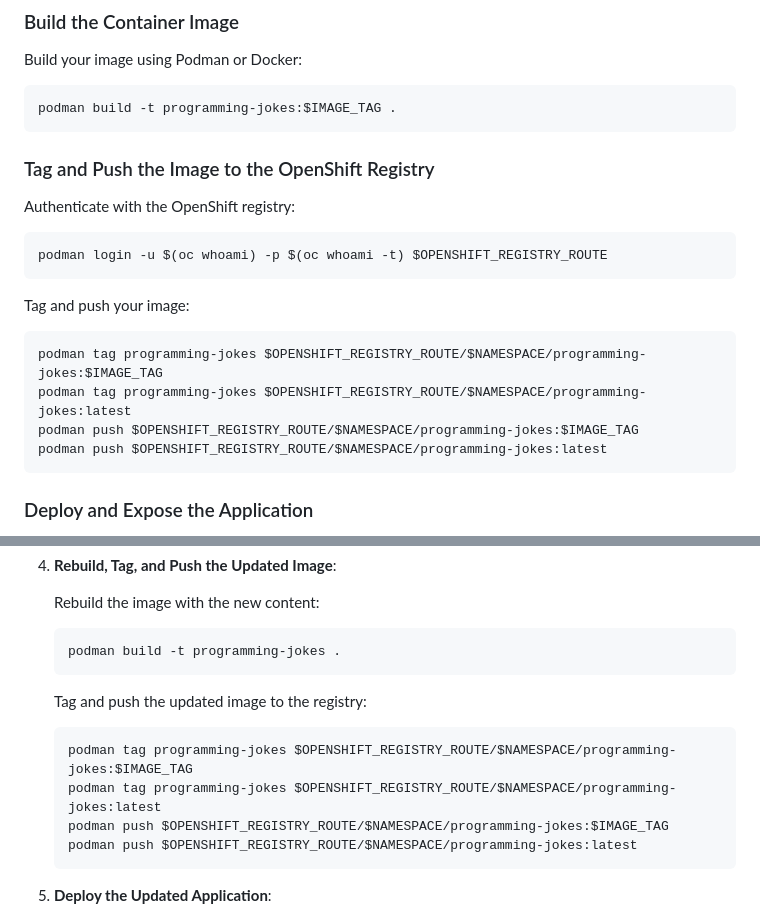
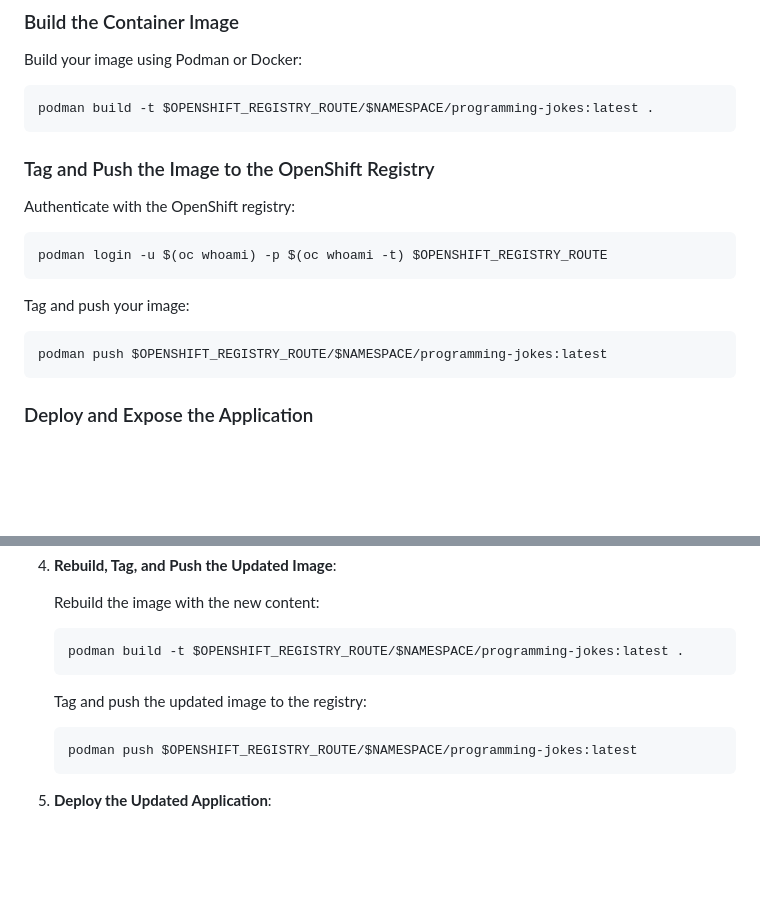
Before and after one commit to bstrauss84/programming-jokes-demo, a Markdown page: README.md, 2 parts joined by grey strips. Drawn GitHub-style; blank space fills up the shorter version.

````diff
--- a/README.md
+++ b/README.md
@@ -60,7 +60,7 @@ IMAGE_TAG=v1.0
 Build your image using Podman or Docker:
 
 ```bash
-podman build -t programming-jokes:$IMAGE_TAG .
+podman build -t $OPENSHIFT_REGISTRY_ROUTE/$NAMESPACE/programming-jokes:latest .
 ```
 
 ### Tag and Push the Image to the OpenShift Registry
@@ -74,9 +74,6 @@ podman login -u $(oc whoami) -p $(oc whoami -t) $OPENSHIFT_REGISTRY_ROUTE
 Tag and push your image:
 
 ```bash
-podman tag programming-jokes $OPENSHIFT_REGISTRY_ROUTE/$NAMESPACE/programming-jokes:$IMAGE_TAG
-podman tag programming-jokes $OPENSHIFT_REGISTRY_ROUTE/$NAMESPACE/programming-jokes:latest
-podman push $OPENSHIFT_REGISTRY_ROUTE/$NAMESPACE/programming-jokes:$IMAGE_TAG
 podman push $OPENSHIFT_REGISTRY_ROUTE/$NAMESPACE/programming-jokes:latest
 ```
 
@@ -132,14 +129,11 @@ To update your application (e.g., adding new jokes), follow these steps:
 
    Rebuild the image with the new content:
    ```bash
-   podman build -t programming-jokes .
+   podman build -t $OPENSHIFT_REGISTRY_ROUTE/$NAMESPACE/programming-jokes:latest .
    ```
 
    Tag and push the updated image to the registry:
    ```bash
-   podman tag programming-jokes $OPENSHIFT_REGISTRY_ROUTE/$NAMESPACE/programming-jokes:$IMAGE_TAG
-   podman tag programming-jokes $OPENSHIFT_REGISTRY_ROUTE/$NAMESPACE/programming-jokes:latest
-   podman push $OPENSHIFT_REGISTRY_ROUTE/$NAMESPACE/programming-jokes:$IMAGE_TAG
    podman push $OPENSHIFT_REGISTRY_ROUTE/$NAMESPACE/programming-jokes:latest
    ```
 
````
